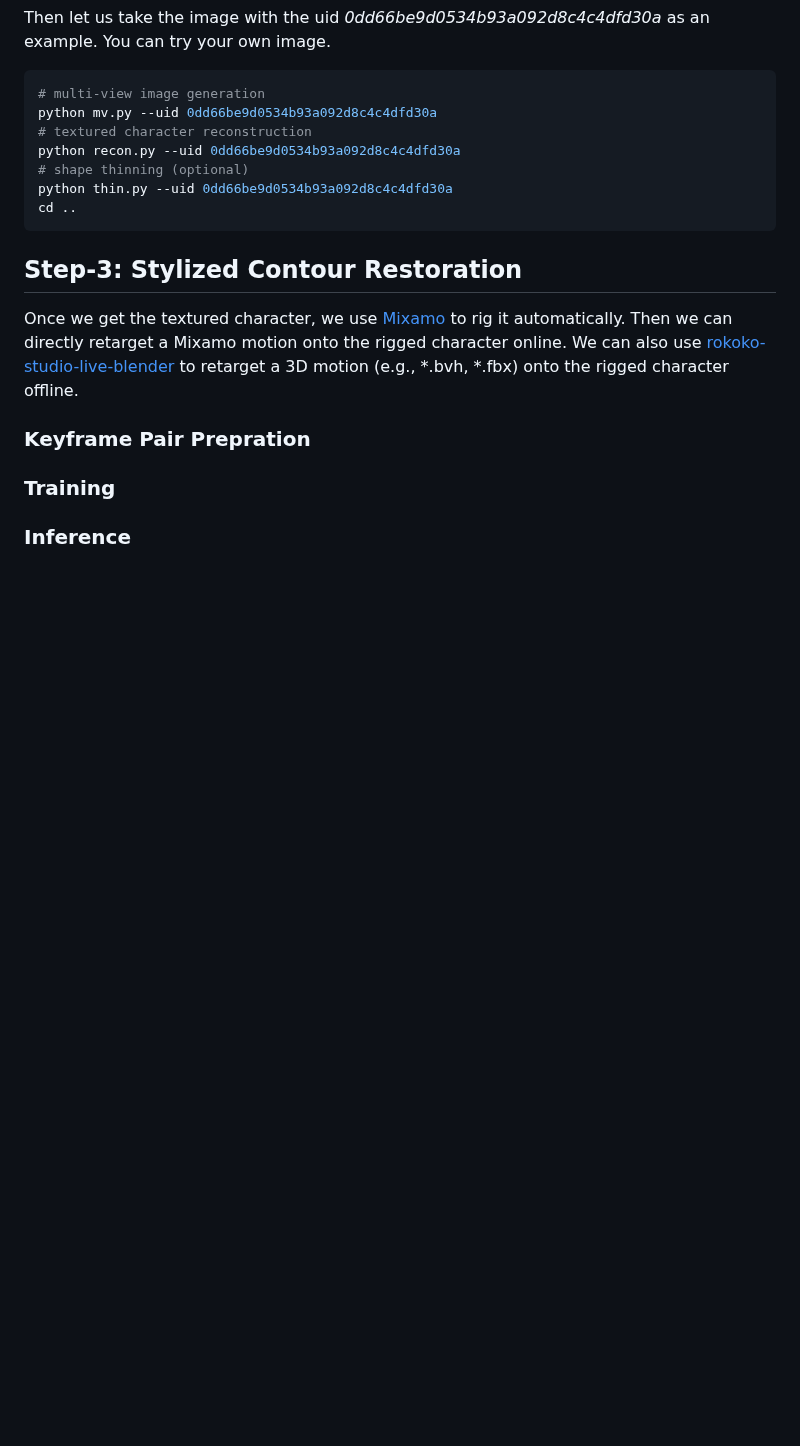
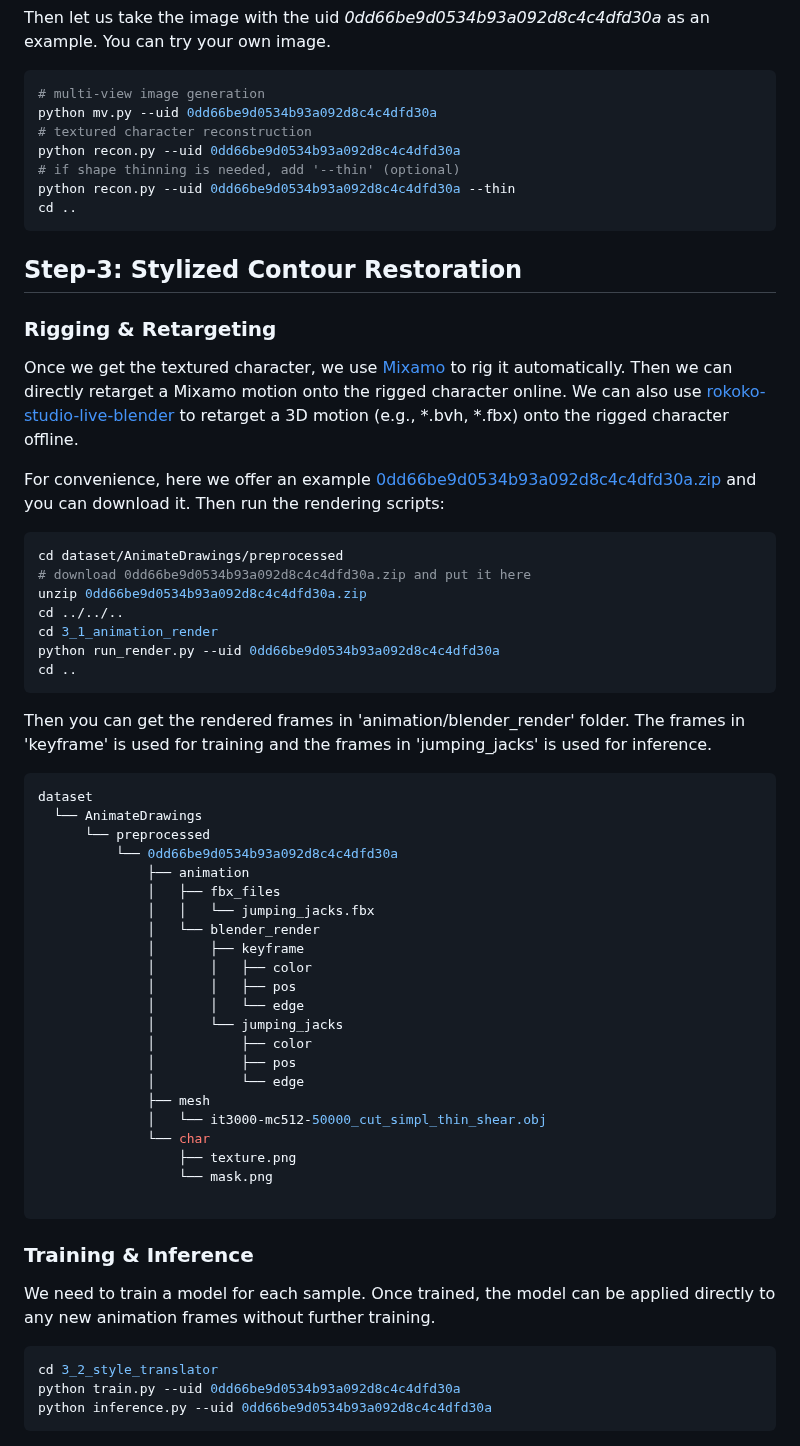
Before and after one commit to LordLiang/DrawingSpinUp, a Markdown page: README.md, the part around the change. Drawn GitHub-style; blank space fills up the shorter version.

````diff
--- a/README.md
+++ b/README.md
@@ -75,16 +75,62 @@ Then let us take the image with the uid *0dd66be9d0534b93a092d8c4c4dfd30a* as an
 python mv.py --uid 0dd66be9d0534b93a092d8c4c4dfd30a
 # textured character reconstruction
 python recon.py --uid 0dd66be9d0534b93a092d8c4c4dfd30a
-# shape thinning (optional)
-python thin.py --uid 0dd66be9d0534b93a092d8c4c4dfd30a
+# if shape thinning is needed, add '--thin' (optional)
+python recon.py --uid 0dd66be9d0534b93a092d8c4c4dfd30a --thin
 cd ..
 ```
 
 ## Step-3: Stylized Contour Restoration
 
+### Rigging & Retargeting
+
 Once we get the textured character, we use [Mixamo](https://www.mixamo.com) to rig it automatically. Then we can directly retarget a Mixamo motion onto the rigged character online. We can also use [rokoko-studio-live-blender](https://github.com/Rokoko/rokoko-studio-live-blender) to retarget a 3D motion (e.g., *.bvh, *.fbx) onto the rigged character offline.
-### Keyframe Pair Prepration
 
-### Training
+For convenience, here we offer an example [0dd66be9d0534b93a092d8c4c4dfd30a.zip]() and you can download it. Then run the rendering scripts:
 
-### Inference
+```sh
+cd dataset/AnimateDrawings/preprocessed
+# download 0dd66be9d0534b93a092d8c4c4dfd30a.zip and put it here
+unzip 0dd66be9d0534b93a092d8c4c4dfd30a.zip
+cd ../../..
+cd 3_1_animation_render
+python run_render.py --uid 0dd66be9d0534b93a092d8c4c4dfd30a
+cd ..
+```
+
+Then you can get the rendered frames in 'animation/blender_render' folder. The frames in 'keyframe' is used for training and the frames in 'jumping_jacks' is used for inference.
+
+```sh
+dataset
+  └── AnimateDrawings
+      └── preprocessed
+          └── 0dd66be9d0534b93a092d8c4c4dfd30a
+              ├── animation
+              │   ├── fbx_files
+              │   │   └── jumping_jacks.fbx
+              │   └── blender_render
+              │       ├── keyframe
+              │       │   ├── color
+              │       │   ├── pos
+              │       │   └── edge
+              │       └── jumping_jacks
+              │           ├── color
+              │           ├── pos
+              │           └── edge
+              ├── mesh
+              │   └── it3000-mc512-50000_cut_simpl_thin_shear.obj
+              └── char
+                  ├── texture.png
+                  └── mask.png
+
+```
+
+### Training & Inference
+
+We need to train a model for each sample. Once trained, the model can be applied directly to any new animation frames without further training.
+
+```sh
+cd 3_2_style_translator
+python train.py --uid 0dd66be9d0534b93a092d8c4c4dfd30a
+python inference.py --uid 0dd66be9d0534b93a092d8c4c4dfd30a
+```
````
